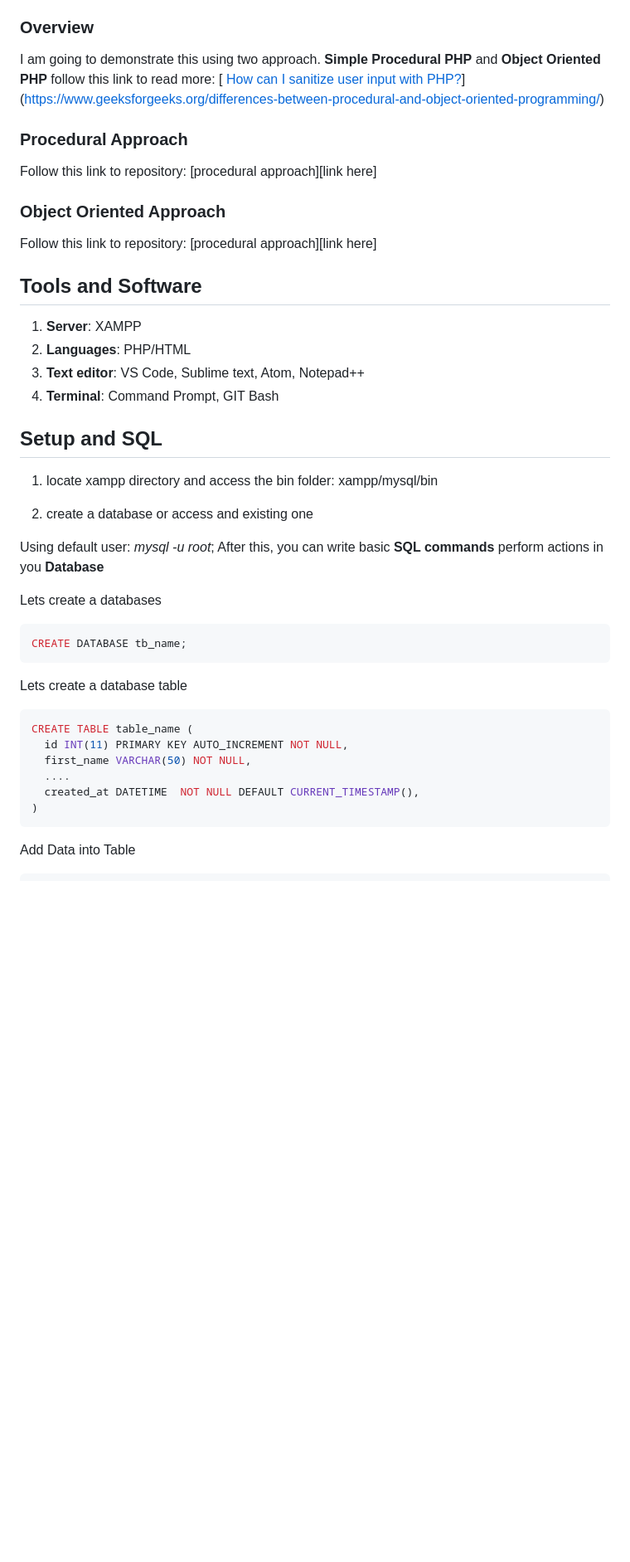
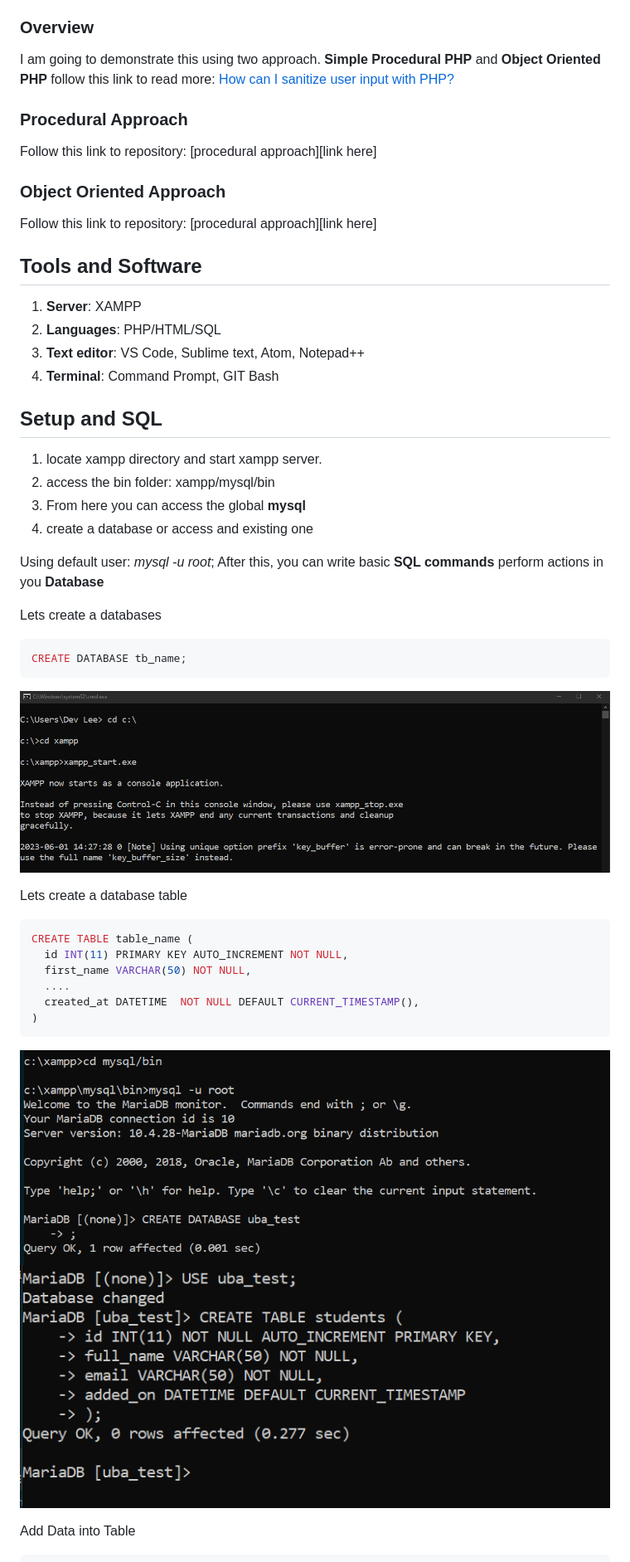
Before and after one commit to ankain-lesly/PHP-MySQL-Database-Connection, a Markdown page: README.md, the part around one of its changes. Shown at 83% size. Rendered like a GitHub page; blank space fills up the shorter version.

Commit message:
Update README.md
Updated Images and references.

````diff
--- a/README.md
+++ b/README.md
@@ -21,7 +21,7 @@ I am going to walk you through the basics of establishing a very simple connecti
 ### Overview
 
 I am going to demonstrate this using two approach.
-**Simple Procedural PHP** and **Object Oriented PHP** follow this link to read more: [ [How can I sanitize user input with PHP?](https://www.w3docs.com/snippets/php/how-can-i-sanitize-user-input-with-php.html)](https://www.geeksforgeeks.org/differences-between-procedural-and-object-oriented-programming/)
+**Simple Procedural PHP** and **Object Oriented PHP** follow this link to read more: [How can I sanitize user input with PHP?](https://www.geeksforgeeks.org/differences-between-procedural-and-object-oriented-programming/)
 
 ### Procedural Approach
 
@@ -34,15 +34,16 @@ Follow this link to repository: [procedural approach][link here]
 ## Tools and Software
 
 1. **Server**: XAMPP
-2. **Languages**: PHP/HTML
+2. **Languages**: PHP/HTML/SQL
 3. **Text editor**: VS Code, Sublime text, Atom, Notepad++
 4. **Terminal**: Command Prompt, GIT Bash
 
 ## Setup and SQL
 
-1. locate xampp directory and access the bin folder: xampp/mysql/bin
-
-2. create a database or access and existing one
+1. locate xampp directory and start xampp server.
+2. access the bin folder: xampp/mysql/bin
+3. From here you can access the global **mysql**
+4. create a database or access and existing one
 
 Using default user: _mysql -u root_;
 After this, you can write basic **SQL commands** perform actions in you **Database**
@@ -52,6 +53,8 @@ Lets create a databases
 ```SQL
 CREATE DATABASE tb_name;
 ```
+
+![Screenshot on Terminal 01](./screenshots/01.PNG)
 
 Lets create a database table
 
@@ -64,6 +67,9 @@ CREATE TABLE table_name (
 )
 ```
 
+![Screenshot on Terminal 02](./screenshots/02.PNG)
+![Screenshot on Terminal 03](./screenshots/03.PNG)
+
 Add Data into Table
 
 ```SQL
````
Also changed, not shown: other parts of README.md (+16 -7 lines).
